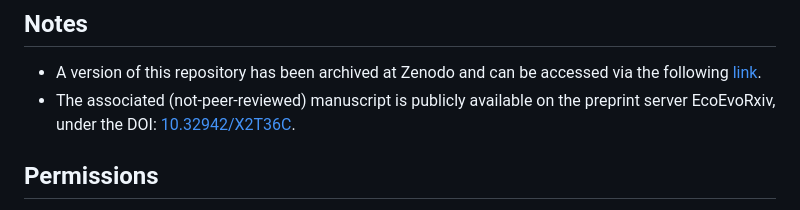
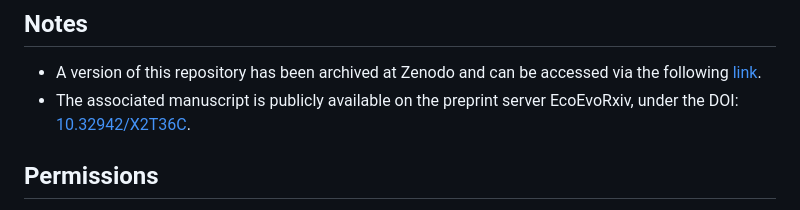
Before and after one commit to rscherrer/reschoice, a Markdown page: README.md, the part around the change. GitHub-like rendering.

Commit message:
Fix formatting of manuscript DOI note in README

```diff
--- a/README.md
+++ b/README.md
@@ -79,7 +79,7 @@ This code is written in C++20. It was developed on Ubuntu Linux 24.04 LTS, makin
 ## Notes
 
 * A version of this repository has been archived at Zenodo and can be accessed via the following [link](https://doi.org/10.5281/zenodo.18497296).
-* The associated (not-peer-reviewed) manuscript is publicly available on the preprint server EcoEvoRxiv, under the DOI: [10.32942/X2T36C](https://doi.org/10.32942/X2T36C).
+* The associated manuscript is publicly available on the preprint server EcoEvoRxiv, under the DOI: [10.32942/X2T36C](https://doi.org/10.32942/X2T36C).
 
 ## Permissions
 
```
